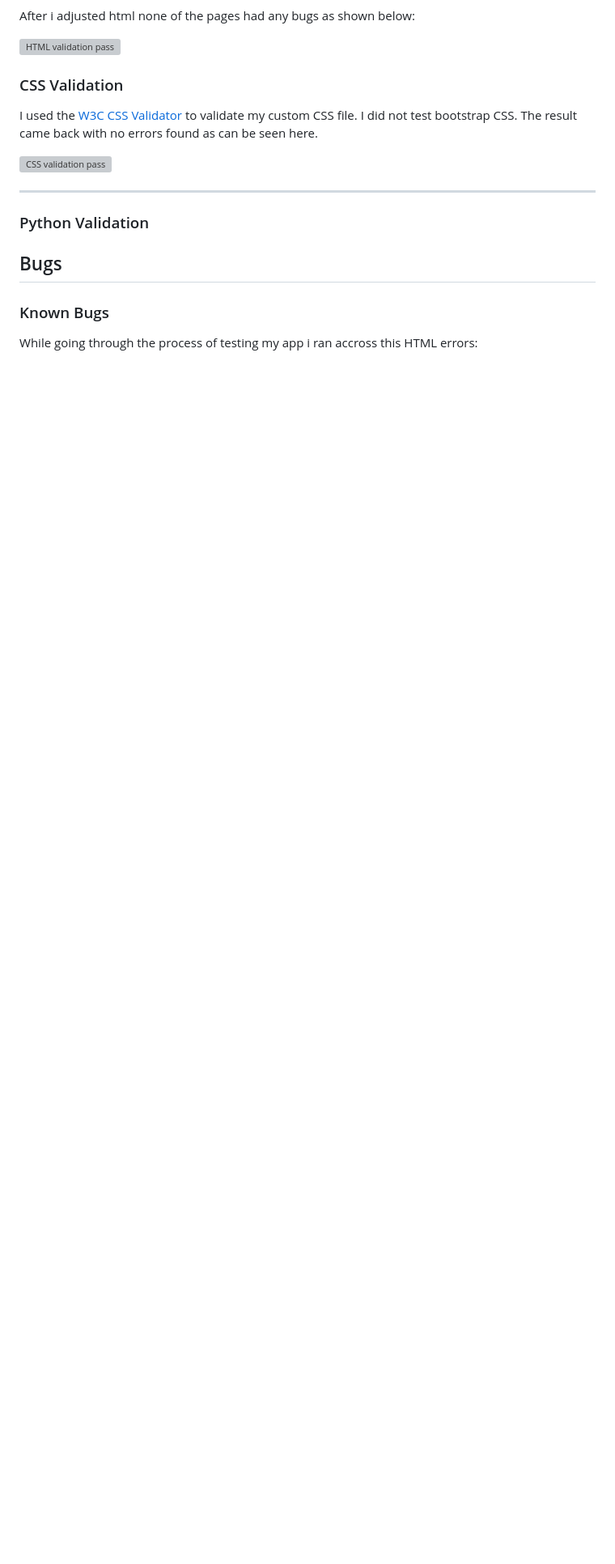
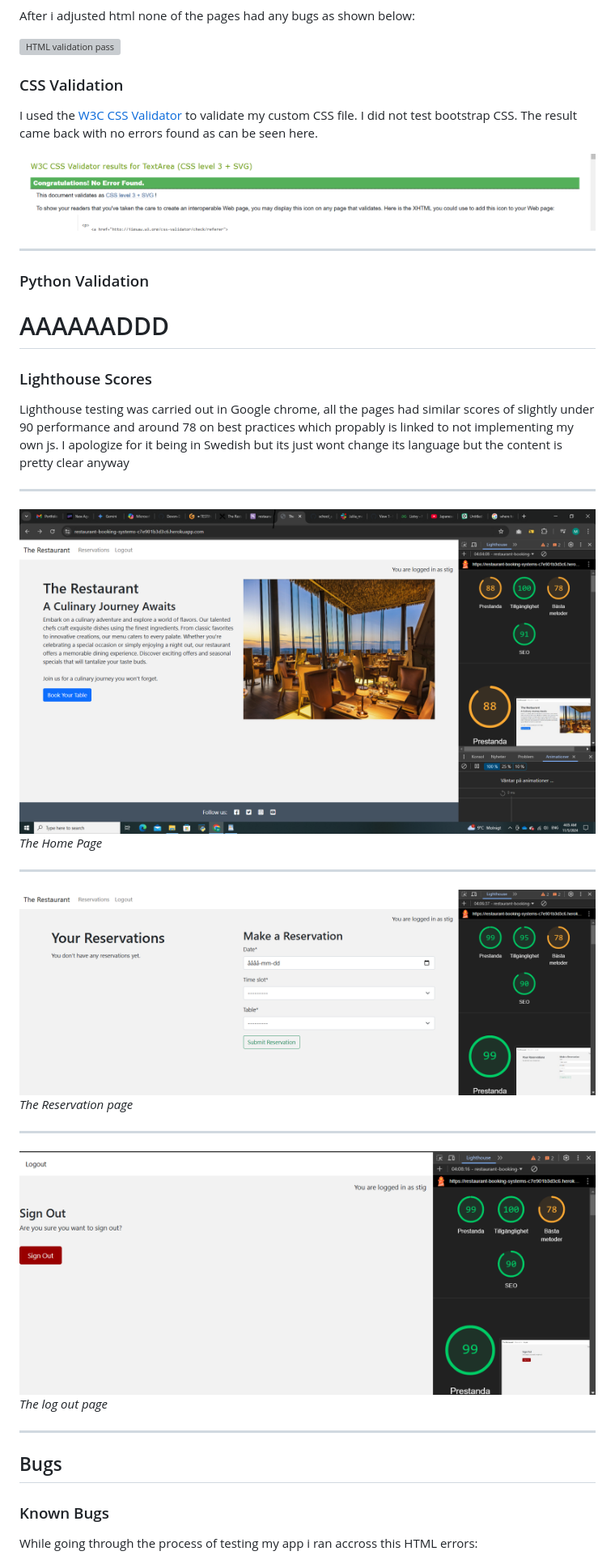
Before and after one commit to Mattias-08/Restaurant-booking, a Markdown page: TESTING.md, the part around the change. Shown: that part at 81% size. GitHub-like rendering; pictures changed too: docs/testing/css_validator.png (added), docs/testing/light_logout.png (added), docs/testing/light_reserv.png (added); blank space fills up the shorter version; grey boxes are pictures that could not be loaded.

Commit message:
add lighthouse in testing

```diff
--- a/TESTING.md
+++ b/TESTING.md
@@ -45,11 +45,36 @@ After i adjusted html none of the pages had any bugs as shown below:
 I used the [W3C CSS Validator](https://jigsaw.w3.org/css-validator/) to validate my custom CSS file. I did not test bootstrap CSS.
 The result came back with no errors found as can be seen here.
 
-![CSS validation pass](/docs/testing/validation/CSS_validation.png)
+![CSS validation pass](/docs/testing/css_validator.png)
 
 ---
 
 ### Python Validation
+
+# AAAAAADDD
+
+### Lighthouse Scores
+
+Lighthouse testing was carried out in Google chrome, all the pages had similar scores of slightly under 90 performance
+and around 78 on best practices which propably is linked to not implementing my own js. I apologize for it being in
+Swedish but its just wont change its language but the content is pretty clear anyway
+
+---
+
+![lighthouse score for the landing page](/docs/testing/ligtht_home.png)
+*The Home Page*
+
+---
+
+![lighthouse score for the reservaton page](/docs/testing/light_reserv.png)
+*The Reservation page*
+
+---
+
+![lighthouse score for log out page](/docs/testing/light_logout.png)
+*The log out page*
+
+---
 
 
 
```
Also changed, not shown: docs/testing/light_success.png (added), 1 other file.
